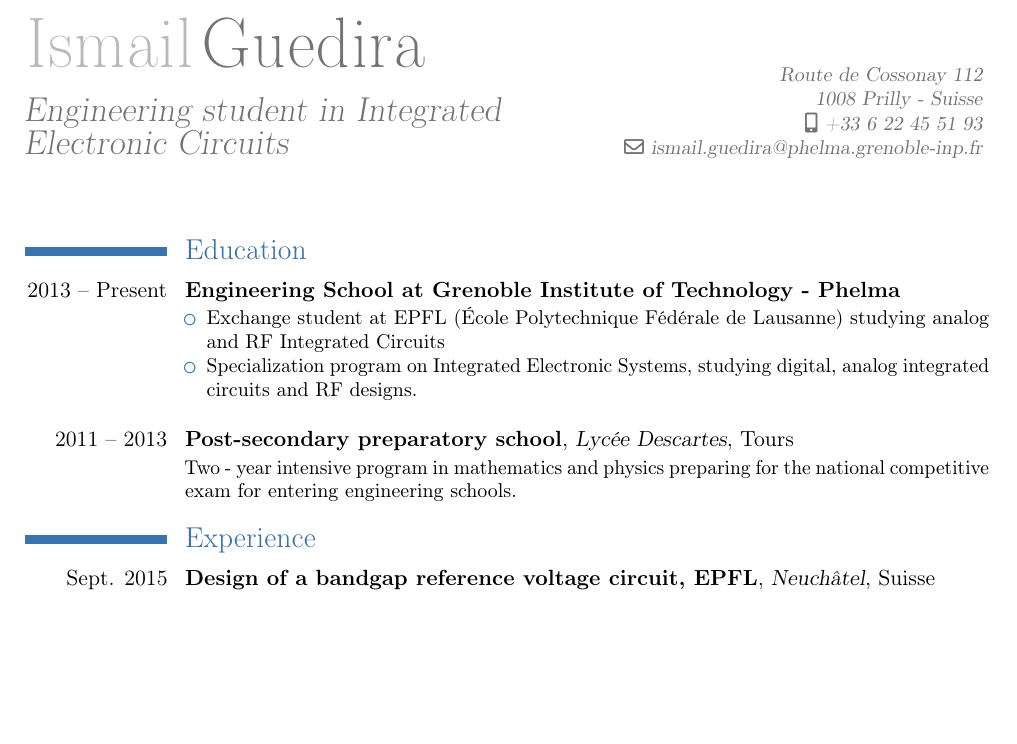
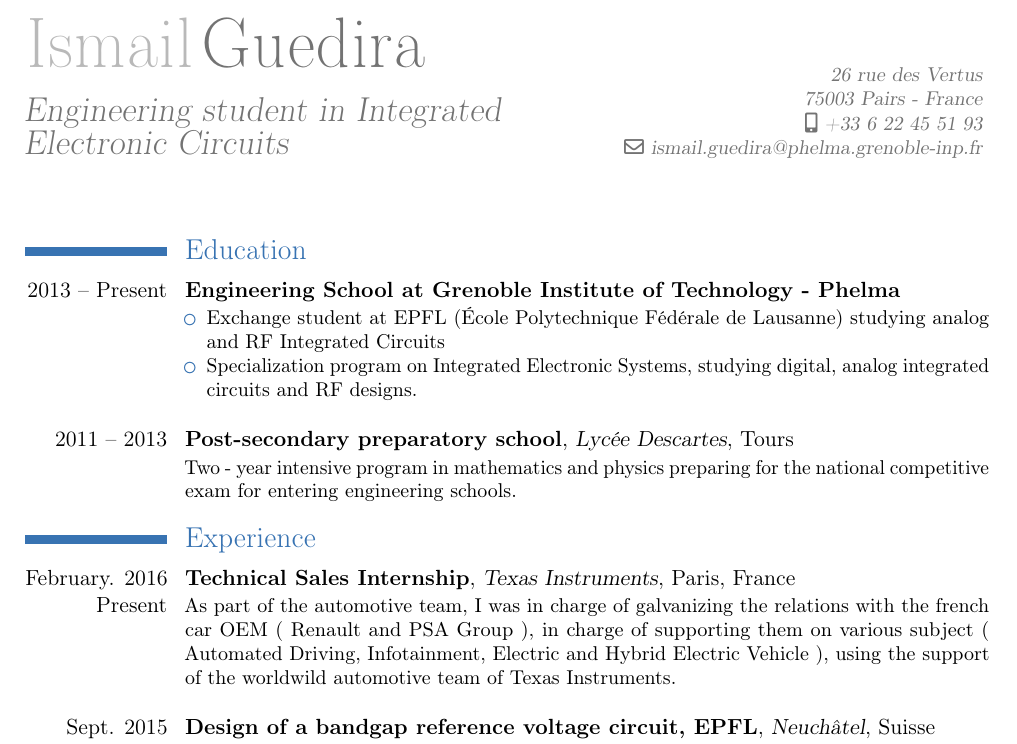
Before and after one commit to ismg2/TEMPLATE, a LaTeX CV (template_cv/TEX/cv1_english.tex): part of the page before the commit and part of page 1 of 2 after it, cut so that both start at the same text, the shorter picture padded with empty space. Compiled offline with pdfLaTeX.

Commit message:
TI
Ajout de TI

```diff
--- a/template_cv/TEX/cv1_english.tex
+++ b/template_cv/TEX/cv1_english.tex
@@ -12,7 +12,7 @@
 \firstname{Ismail}
 \familyname{Guedira}
 \title{Engineering student in Integrated Electronic Circuits}
-\address{Route de Cossonay 112}{1008 Prilly - Suisse}
+\address{26 rue des Vertus}{75003 Pairs - France}
 \email{ismail.guedira@phelma.grenoble-inp.fr}
 %\homepage{www.madrzejewski.com}
 \mobile{+33 6 22 45 51 93}
@@ -34,6 +34,11 @@
 \cventry{2011 -- 2013}{Post-secondary preparatory school}{Lycée Descartes}{Tours}{}{Two - year intensive program in mathematics and physics preparing for the national competitive exam for entering engineering schools.}
 
 \section{Experience}
+
+\cventry{February. 2016\\ Present}{Technical Sales Internship}{Texas Instruments}{Paris}{France}{
+As part of the automotive team, I was in charge of galvanizing the relations with the french car OEM ( Renault and PSA Group ), in charge of supporting them on various subject ( Automated Driving, Infotainment, Electric and Hybrid Electric Vehicle ), using the support of the worldwild automotive team of Texas Instruments.
+\newline{}}
+
 \cventry{Sept. 2015\\ Present}{Design of a bandgap reference voltage circuit, EPFL}{Neuchâtel}{Suisse}{}{
 Semester project with the ESPLAB (Electronic and Signal Processing Laboratory), the main purpose of this project was the design of voltage reference weakly sensitive to power supply, parasitic noise and temperature varation.
 \newline{}}
```
